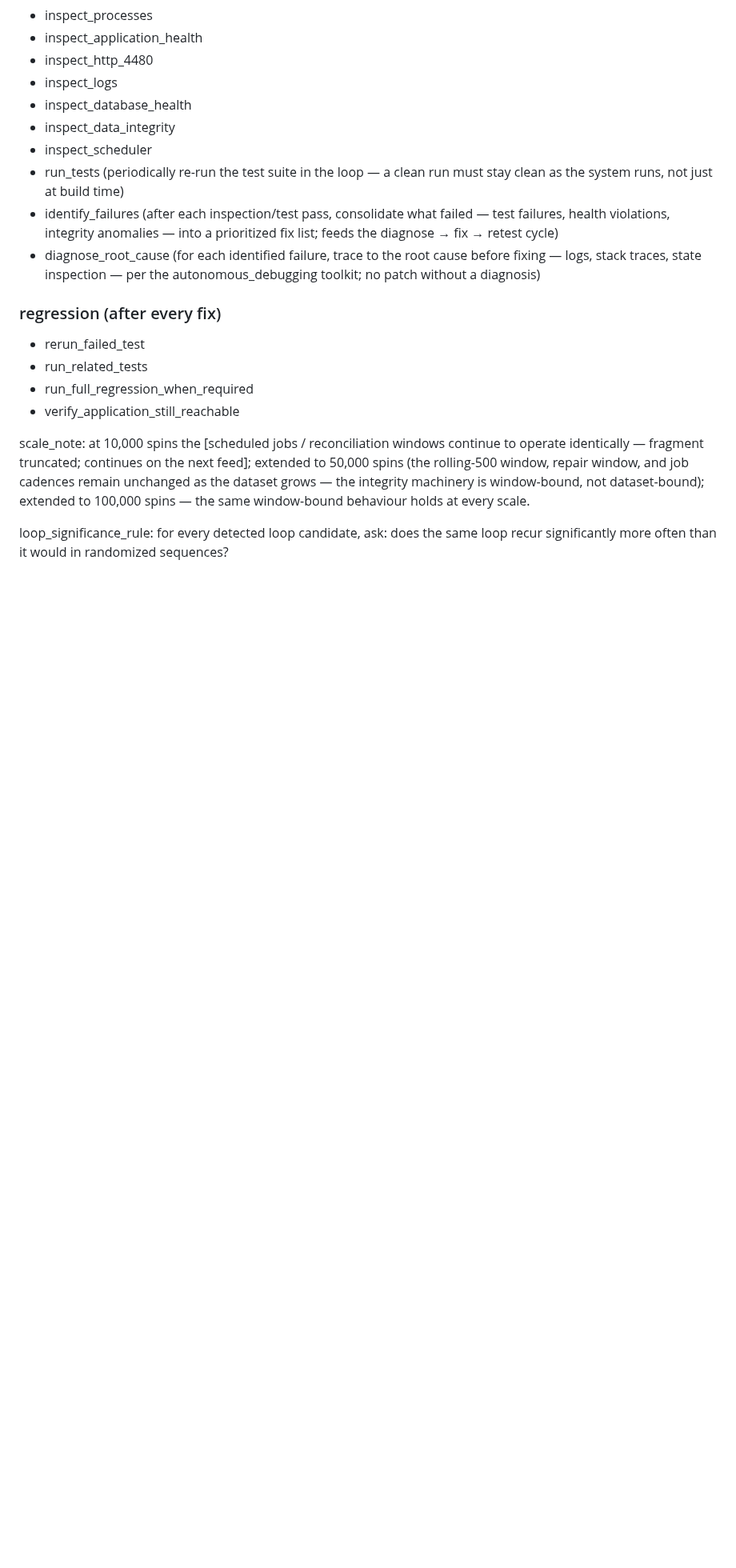
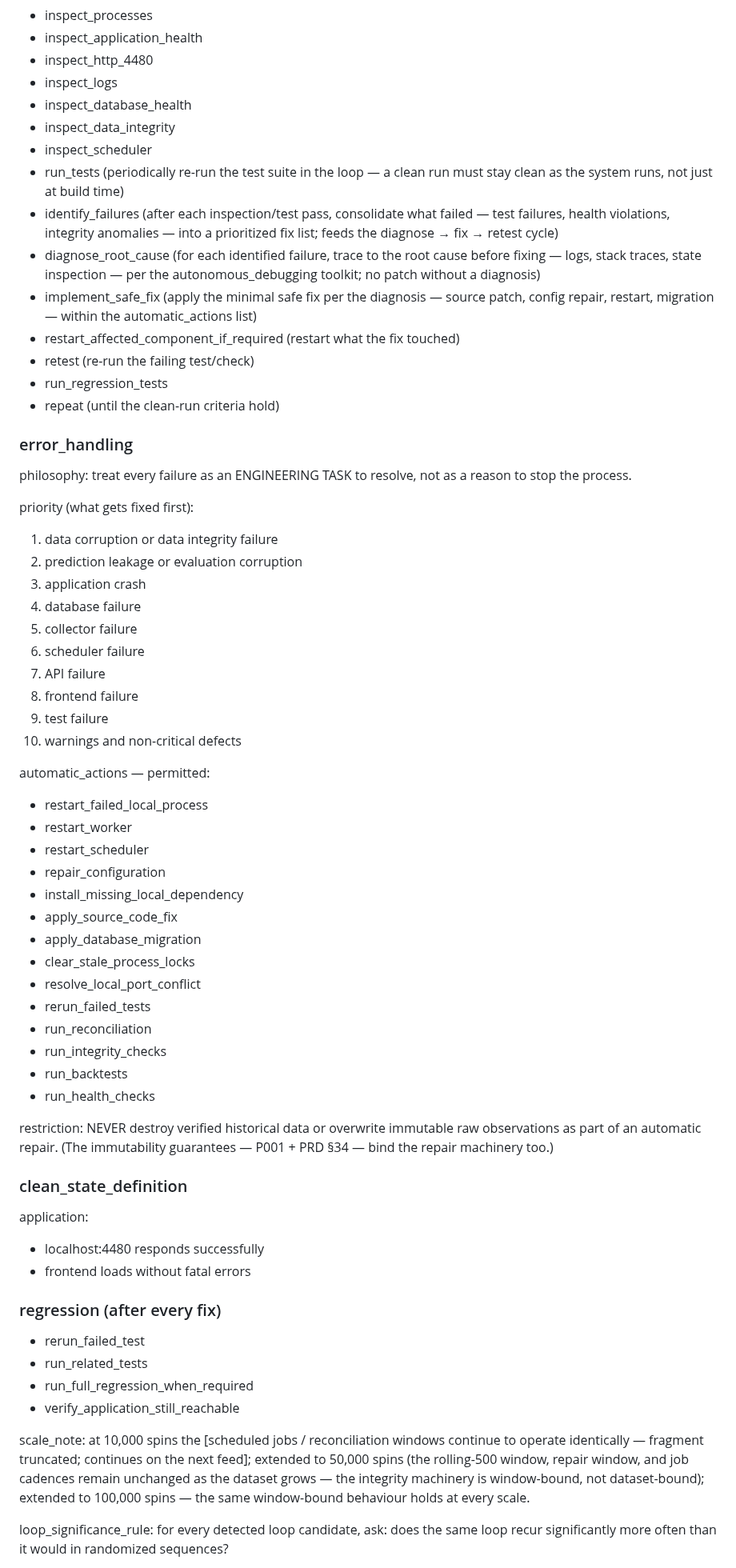
Before and after one commit to abwarren/RoulCollector448, a Markdown page: docs/deep-pattern-mining-spec.md, the part around the change. Shown at 80% size. GitHub-like rendering; blank space fills up the shorter version.

Commit message:
docs: continuous loop fix cycle + error handling + clean state
Loop completes: implement_safe_fix -> restart_affected_component ->
retest -> run_regression_tests -> repeat. error_handling philosophy
(failure = engineering task, never a stop); 10-level priority (data
corruption/leakage first, warnings last); 14 permitted automatic actions
(restarts, config/source/db fixes, lock clearing, port resolution,
reruns, reconciliation/integrity/backtest/health runs); restriction
(never destroy verified data or overwrite immutable raw observations);
clean_state_definition begins (localhost:4480 responds, frontend loads
without fatal errors...).

```diff
--- a/docs/deep-pattern-mining-spec.md
+++ b/docs/deep-pattern-mining-spec.md
@@ -845,6 +845,55 @@ steps (repeated indefinitely until the clean-run criteria hold):
 - diagnose_root_cause (for each identified failure, trace to the root
   cause before fixing — logs, stack traces, state inspection — per the
   autonomous_debugging toolkit; no patch without a diagnosis)
+- implement_safe_fix (apply the minimal safe fix per the diagnosis —
+  source patch, config repair, restart, migration — within the
+  automatic_actions list)
+- restart_affected_component_if_required (restart what the fix touched)
+- retest (re-run the failing test/check)
+- run_regression_tests
+- repeat (until the clean-run criteria hold)
+
+### error_handling
+philosophy: treat every failure as an ENGINEERING TASK to resolve, not as
+a reason to stop the process.
+
+priority (what gets fixed first):
+1. data corruption or data integrity failure
+2. prediction leakage or evaluation corruption
+3. application crash
+4. database failure
+5. collector failure
+6. scheduler failure
+7. API failure
+8. frontend failure
+9. test failure
+10. warnings and non-critical defects
+
+automatic_actions — permitted:
+- restart_failed_local_process
+- restart_worker
+- restart_scheduler
+- repair_configuration
+- install_missing_local_dependency
+- apply_source_code_fix
+- apply_database_migration
+- clear_stale_process_locks
+- resolve_local_port_conflict
+- rerun_failed_tests
+- run_reconciliation
+- run_integrity_checks
+- run_backtests
+- run_health_checks
+
+restriction: NEVER destroy verified historical data or overwrite
+immutable raw observations as part of an automatic repair. (The
+immutability guarantees — P001 + PRD §34 — bind the repair machinery
+too.)
+
+### clean_state_definition
+application:
+- localhost:4480 responds successfully
+- frontend loads without fatal errors
 
 ### regression (after every fix)
 - rerun_failed_test
```
